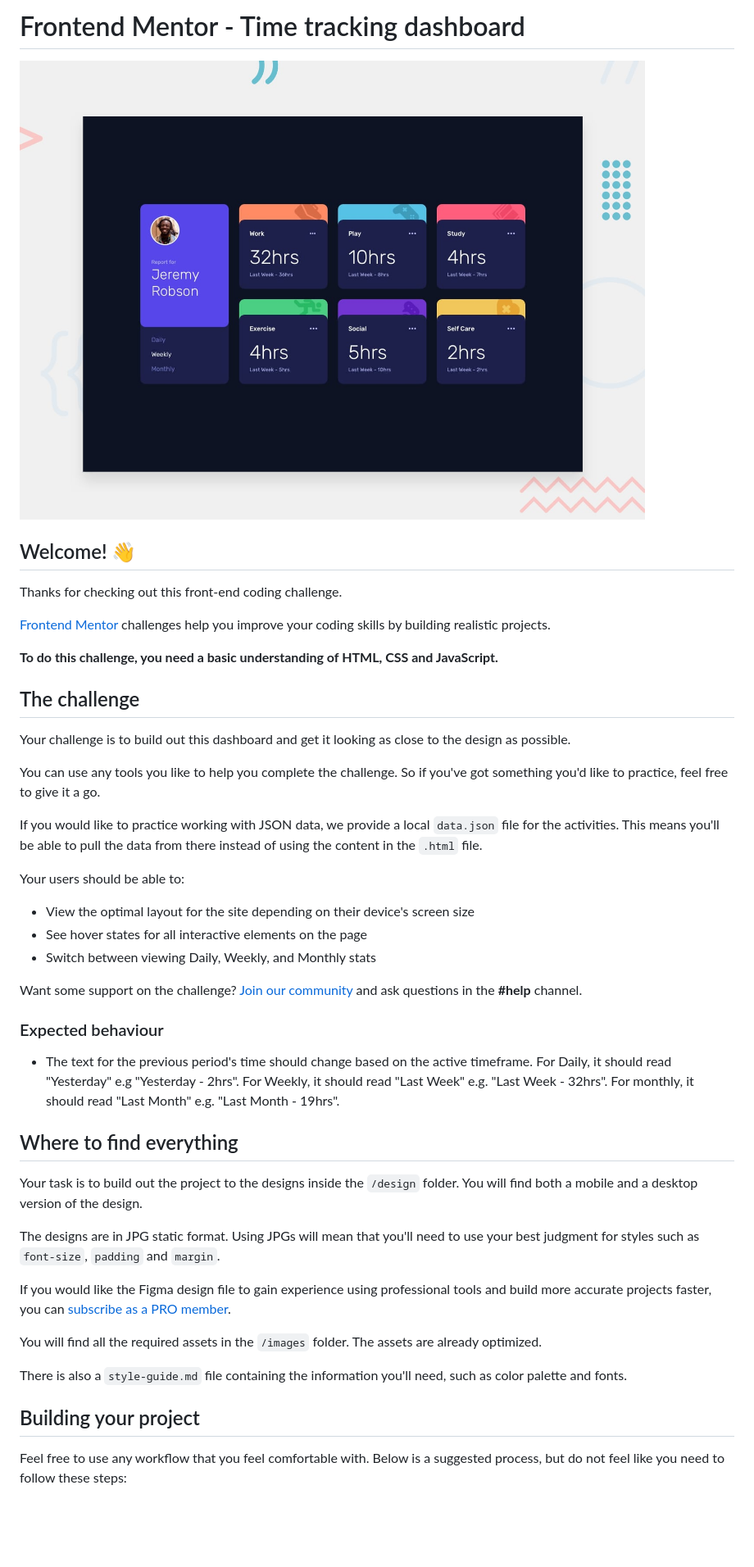
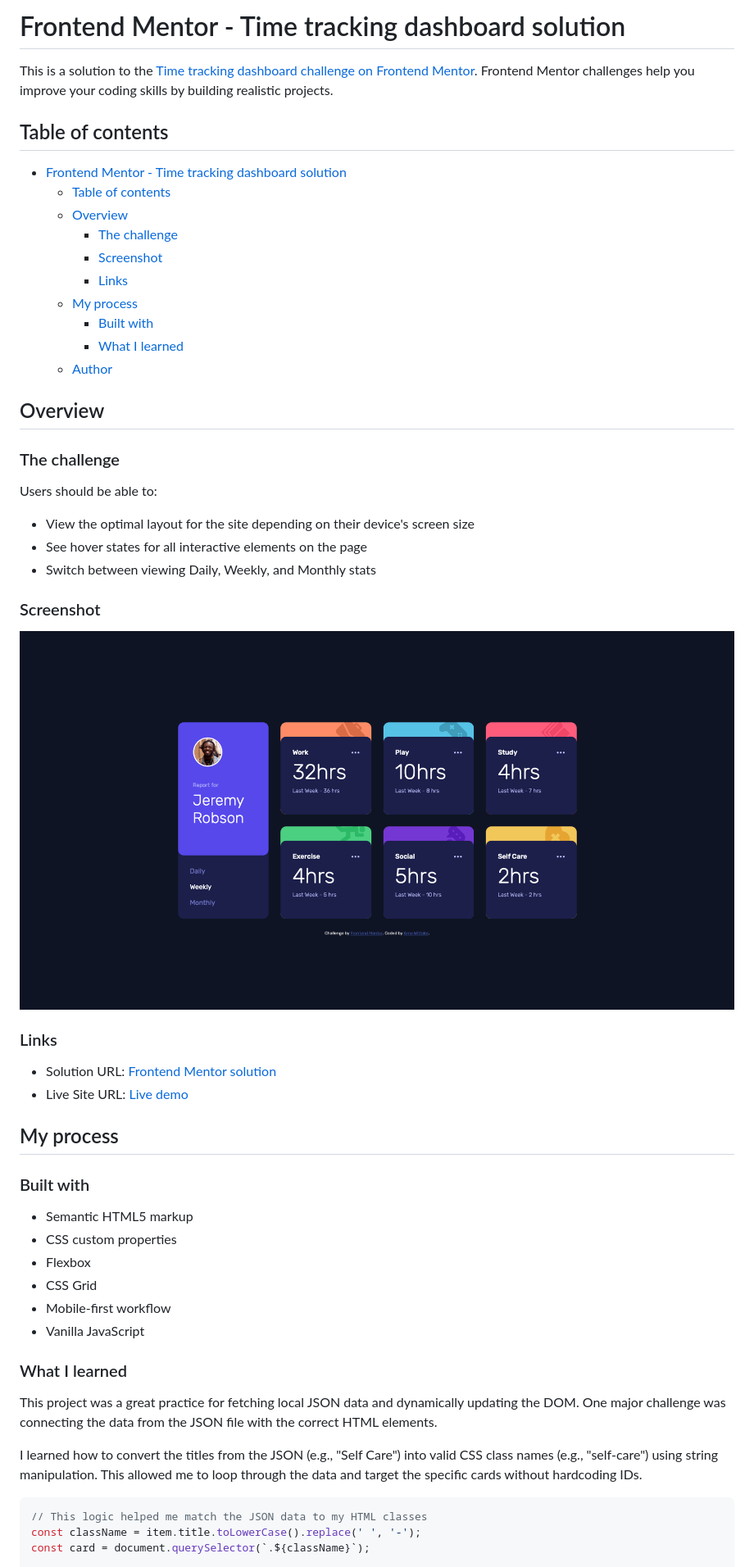
Before and after one commit to arne-witteler/time-tracking-dashboard, a Markdown page: README.md, the part around the change printed below. Shown: that part at 82% size. GitHub-like rendering; pictures changed too: images/screenshot.png (added); blank space fills up the shorter version.

Commit message:
update README.md content and add project screenshot

````diff
--- a/README.md
+++ b/README.md
@@ -1,48 +1,58 @@
-# Frontend Mentor - Time tracking dashboard
+# Frontend Mentor - Time tracking dashboard solution
 
-![Design preview for the Time tracking dashboard coding challenge](./preview.jpg)
+This is a solution to the [Time tracking dashboard challenge on Frontend Mentor](https://www.frontendmentor.io/challenges/time-tracking-dashboard-UIQ7167Jw). Frontend Mentor challenges help you improve your coding skills by building realistic projects.
 
-## Welcome! 👋
+## Table of contents
 
-Thanks for checking out this front-end coding challenge.
+- [Frontend Mentor - Time tracking dashboard solution](#frontend-mentor---time-tracking-dashboard-solution)
+  - [Table of contents](#table-of-contents)
+  - [Overview](#overview)
+    - [The challenge](#the-challenge)
+    - [Screenshot](#screenshot)
+    - [Links](#links)
+  - [My process](#my-process)
+    - [Built with](#built-with)
+    - [What I learned](#what-i-learned)
+  - [Author](#author)
 
-[Frontend Mentor](https://www.frontendmentor.io) challenges help you improve your coding skills by building realistic projects.
+## Overview
 
-**To do this challenge, you need a basic understanding of HTML, CSS and JavaScript.**
+### The challenge
 
-## The challenge
-
-Your challenge is to build out this dashboard and get it looking as close to the design as possible.
-
-You can use any tools you like to help you complete the challenge. So if you've got something you'd like to practice, feel free to give it a go.
-
-If you would like to practice working with JSON data, we provide a local `data.json` file for the activities. This means you'll be able to pull the data from there instead of using the content in the `.html` file.
-
-Your users should be able to:
+Users should be able to:
 
 - View the optimal layout for the site depending on their device's screen size
 - See hover states for all interactive elements on the page
 - Switch between viewing Daily, Weekly, and Monthly stats
 
-Want some support on the challenge? [Join our community](https://www.frontendmentor.io/community) and ask questions in the **#help** channel.
+### Screenshot
 
-### Expected behaviour
+![](./images/screenshot.png)
 
-- The text for the previous period's time should change based on the active timeframe. For Daily, it should read "Yesterday" e.g "Yesterday - 2hrs". For Weekly, it should read "Last Week" e.g. "Last Week - 32hrs". For monthly, it should read "Last Month" e.g. "Last Month - 19hrs".
+### Links
 
-## Where to find everything
+- Solution URL: [Frontend Mentor solution](https://github.com/arne-witteler/time-tracking-dashboard)
+- Live Site URL: [Live demo](https://time-tracking-dashboard-tau-one.vercel.app)
 
-Your task is to build out the project to the designs inside the `/design` folder. You will find both a mobile and a desktop version of the design.
+## My process
 
-The designs are in JPG static format. Using JPGs will mean that you'll need to use your best judgment for styles such as `font-size`, `padding` and `margin`.
+### Built with
 
-If you would like the Figma design file to gain experience using professional tools and build more accurate projects faster, you can [subscribe as a PRO member](https://www.frontendmentor.io/pro).
+- Semantic HTML5 markup
+- CSS custom properties
+- Flexbox
+- CSS Grid
+- Mobile-first workflow
+- Vanilla JavaScript
 
-You will find all the required assets in the `/images` folder. The assets are already optimized.
+### What I learned
 
-There is also a `style-guide.md` file containing the information you'll need, such as color palette and fonts.
+This project was a great practice for fetching local JSON data and dynamically updating the DOM. One major challenge was connecting the data from the JSON file with the correct HTML elements.
 
-## Building your project
+I learned how to convert the titles from the JSON (e.g., "Self Care") into valid CSS class names (e.g., "self-care") using string manipulation. This allowed me to loop through the data and target the specific cards without hardcoding IDs.
 
-Feel free to use any workflow that you feel comfortable with. Below is a suggested process, but do not feel like you need to follow these steps:
+```js
+// This logic helped me match the JSON data to my HTML classes
+const className = item.title.toLowerCase().replace(' ', '-');
+const card = document.querySelector(`.${className}`);
 
````
Also changed, not shown: other parts of README.md (+14 -46 lines), README-template.md (deleted, +0 -112 lines), 1 other file.
